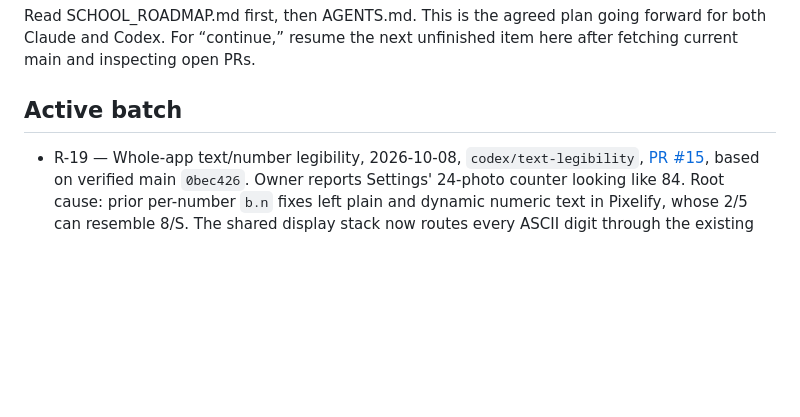
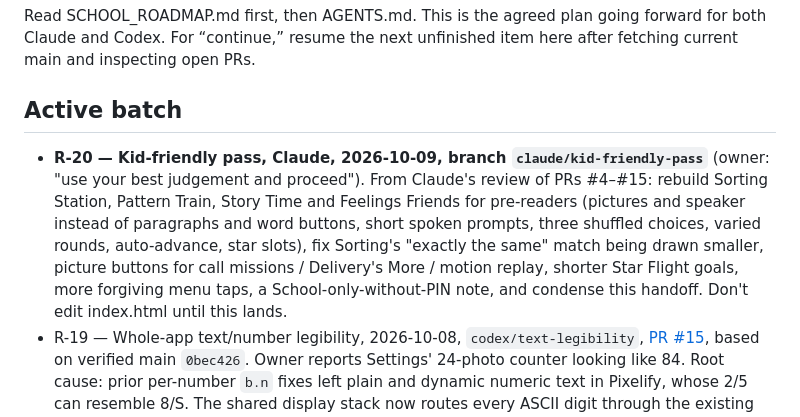
Before and after one commit to DeltaSNull/KidPhone, a Markdown page: HANDOFF.md, the part around the change. Rendered like a GitHub page; blank space fills up the shorter version.

Commit message:
docs: Claude claims R-20, a kid-friendly pass over the new activities
Co-Authored-By: Claude Opus 5.5 <noreply@anthropic.com>
Claude-Session: https://claude.ai/code/session_01H43gfHmYBBPFDeshhNFSDM

```diff
--- a/HANDOFF.md
+++ b/HANDOFF.md
@@ -4,6 +4,7 @@ Read SCHOOL_ROADMAP.md first, then AGENTS.md. This is the agreed plan going forw
 
 ## Active batch
 
+- **R-20 — Kid-friendly pass, Claude, 2026-10-09, branch `claude/kid-friendly-pass`** (owner: "use your best judgement and proceed"). From Claude's review of PRs #4–#15: rebuild Sorting Station, Pattern Train, Story Time and Feelings Friends for pre-readers (pictures and speaker instead of paragraphs and word buttons, short spoken prompts, three shuffled choices, varied rounds, auto-advance, star slots), fix Sorting's "exactly the same" match being drawn smaller, picture buttons for call missions / Delivery's More / motion replay, shorter Star Flight goals, more forgiving menu taps, a School-only-without-PIN note, and condense this handoff. Don't edit index.html until this lands.
 - R-19 — Whole-app text/number legibility, 2026-10-08, `codex/text-legibility`, [PR #15](https://github.com/DeltaSNull/KidPhone/pull/15), based on verified main `0bec426`. Owner reports Settings' 24-photo counter looking like 84. Root cause: prior per-number `b.n` fixes left plain and dynamic numeric text in Pixelify, whose 2/5 can resemble 8/S. The shared display stack now routes every ASCII digit through the existing clear Press Start 2P glyphs at a size matched to the lettering; the original font and OFL notice are embedded in the HTML so external-font failure/offline use cannot restore ambiguous digits. Labels/art retain the pixel style. Small supporting copy gets open letterforms, and Settings explanations/Dino turn cues have a 14px floor.
 - The regression first failed on the actual persisted 24-photo counter, then passed in Chromium at 390×844, 844×390 and 375×667. It compares rendered 0–9 against the approved clear font in the photo counter, School labels, all four new adventure counters and a plain dynamic text node. The font fixture deliberately provides no app number font: the app must supply its embedded font. A separate regression caught the former 13px Settings explanation. Screenshot/layout audit and complete browser CI remain release gates; physical iPhone feedback remains open.
 - Additional audit corrections: full animal names use readable 14px labels, with grid columns chosen to keep words intact and portraits sized above them. Games cards reserve title/player-note height and scroll on short screens. Games and School register scroll-aware taps after attachment, so scrolling cancels activation. Contact text bounds, all six reachable game cards, full title/player-note bounds, scroll cancellation and normal taps are regression-tested. Smoke layout checks retain per-card scrolling/containment checks instead of treating intentional menu scrolling as overflow. A 90-state portrait/landscape/short-phone screenshot audit found and corrected the contact-name truncation and short-phone game-title clipping; final audit/CI results follow in the PR.
```
